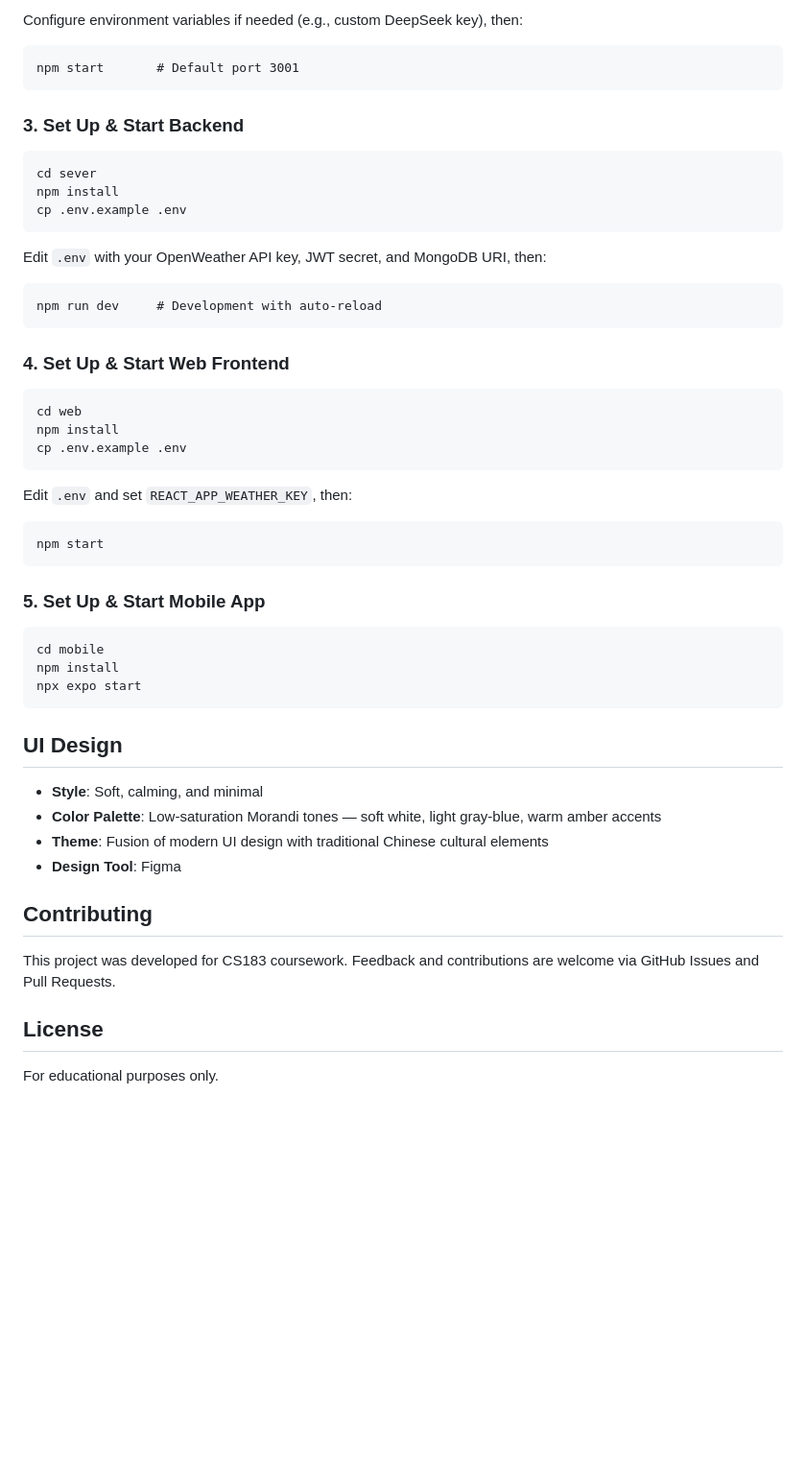
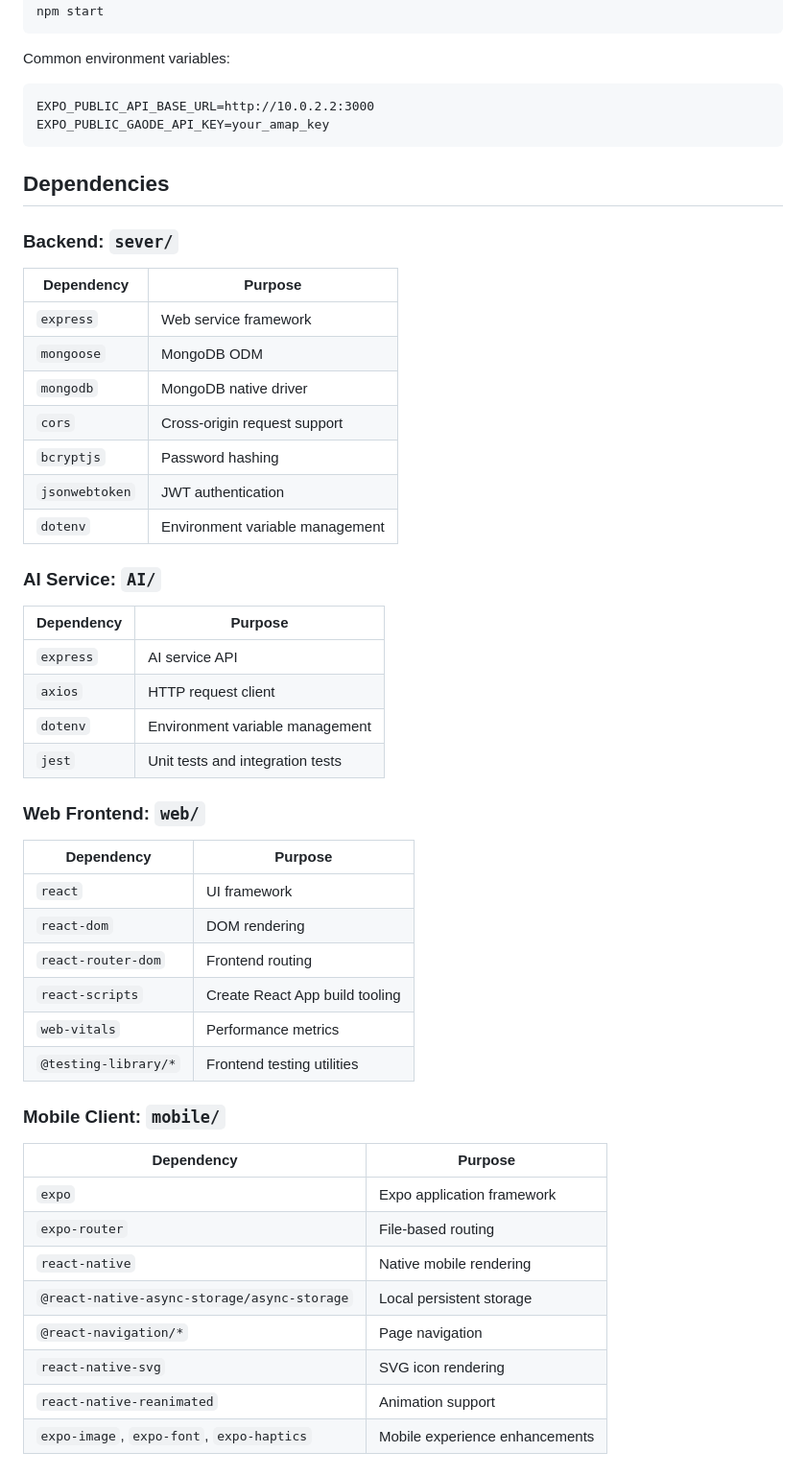
Before and after one commit to Mingyue921/CS183-Weather-App, a Markdown page: README.md, the part around one of its changes. Shown at 96% size. Drawn GitHub-style; blank space fills up the shorter version.

```diff
--- a/README.md
+++ b/README.md
@@ -169,44 +221,53 @@ Standalone microservice on port 3001. Receives weather data and calls DeepSeek t
-Configure environment variables if needed (e.g., custom DeepSeek key), then:
-
-    npm start       # Default port 3001
-
-### 3. Set Up & Start Backend
-
-    cd sever
-    npm install
-    cp .env.example .env
-
-Edit `.env` with your OpenWeather API key, JWT secret, and MongoDB URI, then:
-
-    npm run dev     # Development with auto-reload
-
-### 4. Set Up & Start Web Frontend
-
-    cd web
-    npm install
-    cp .env.example .env
-
-Edit `.env` and set `REACT_APP_WEATHER_KEY`, then:
-
     npm start
 
-### 5. Set Up & Start Mobile App
+Common environment variables:
 
-    cd mobile
-    npm install
-    npx expo start
+    EXPO_PUBLIC_API_BASE_URL=http://10.0.2.2:3000
+    EXPO_PUBLIC_GAODE_API_KEY=your_amap_key
 
-## UI Design
+## Dependencies
 
-* **Style**: Soft, calming, and minimal
-* **Color Palette**: Low-saturation Morandi tones — soft white, light gray-blue, warm amber accents
-* **Theme**: Fusion of modern UI design with traditional Chinese cultural elements
-* **Design Tool**: Figma
+### Backend: `sever/`
 
-## Contributing
+| Dependency | Purpose |
+| --- | --- |
+| `express` | Web service framework |
+| `mongoose` | MongoDB ODM |
+| `mongodb` | MongoDB native driver |
+| `cors` | Cross-origin request support |
+| `bcryptjs` | Password hashing |
+| `jsonwebtoken` | JWT authentication |
+| `dotenv` | Environment variable management |
 
-This project was developed for CS183 coursework. Feedback and contributions are welcome via GitHub Issues and Pull Requests.
+### AI Service: `AI/`
 
-## License
+| Dependency | Purpose |
+| --- | --- |
+| `express` | AI service API |
+| `axios` | HTTP request client |
+| `dotenv` | Environment variable management |
+| `jest` | Unit tests and integration tests |
 
-For educational purposes only.
+### Web Frontend: `web/`
+
+| Dependency | Purpose |
+| --- | --- |
+| `react` | UI framework |
+| `react-dom` | DOM rendering |
+| `react-router-dom` | Frontend routing |
+| `react-scripts` | Create React App build tooling |
+| `web-vitals` | Performance metrics |
+| `@testing-library/*` | Frontend testing utilities |
+
+### Mobile Client: `mobile/`
+
+| Dependency | Purpose |
+| --- | --- |
+| `expo` | Expo application framework |
+| `expo-router` | File-based routing |
+| `react-native` | Native mobile rendering |
+| `@react-native-async-storage/async-storage` | Local persistent storage |
+| `@react-navigation/*` | Page navigation |
+| `react-native-svg` | SVG icon rendering |
+| `react-native-reanimated` | Animation support |
+| `expo-image`, `expo-font`, `expo-haptics` | Mobile experience enhancements |
```
Also changed, not shown: other parts of README.md (+195 -143 lines).
